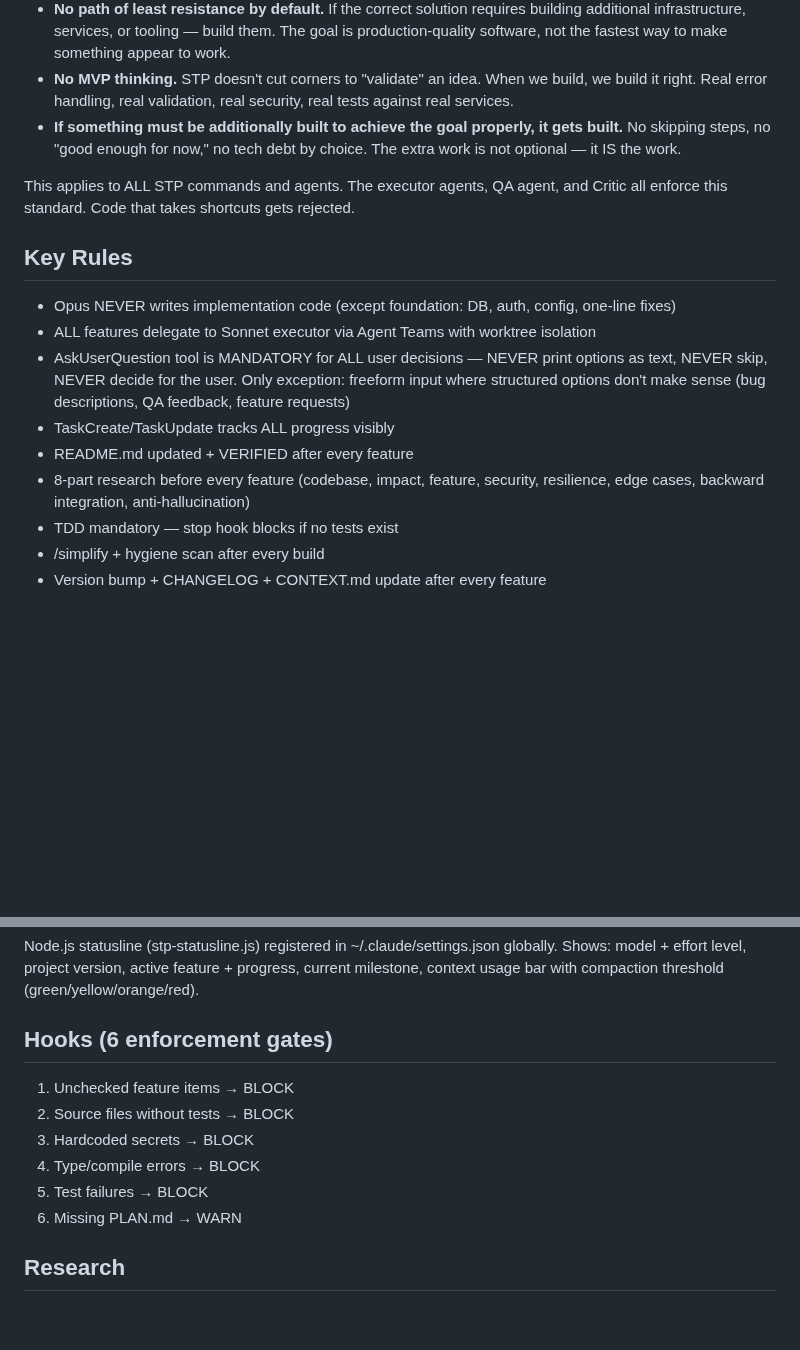
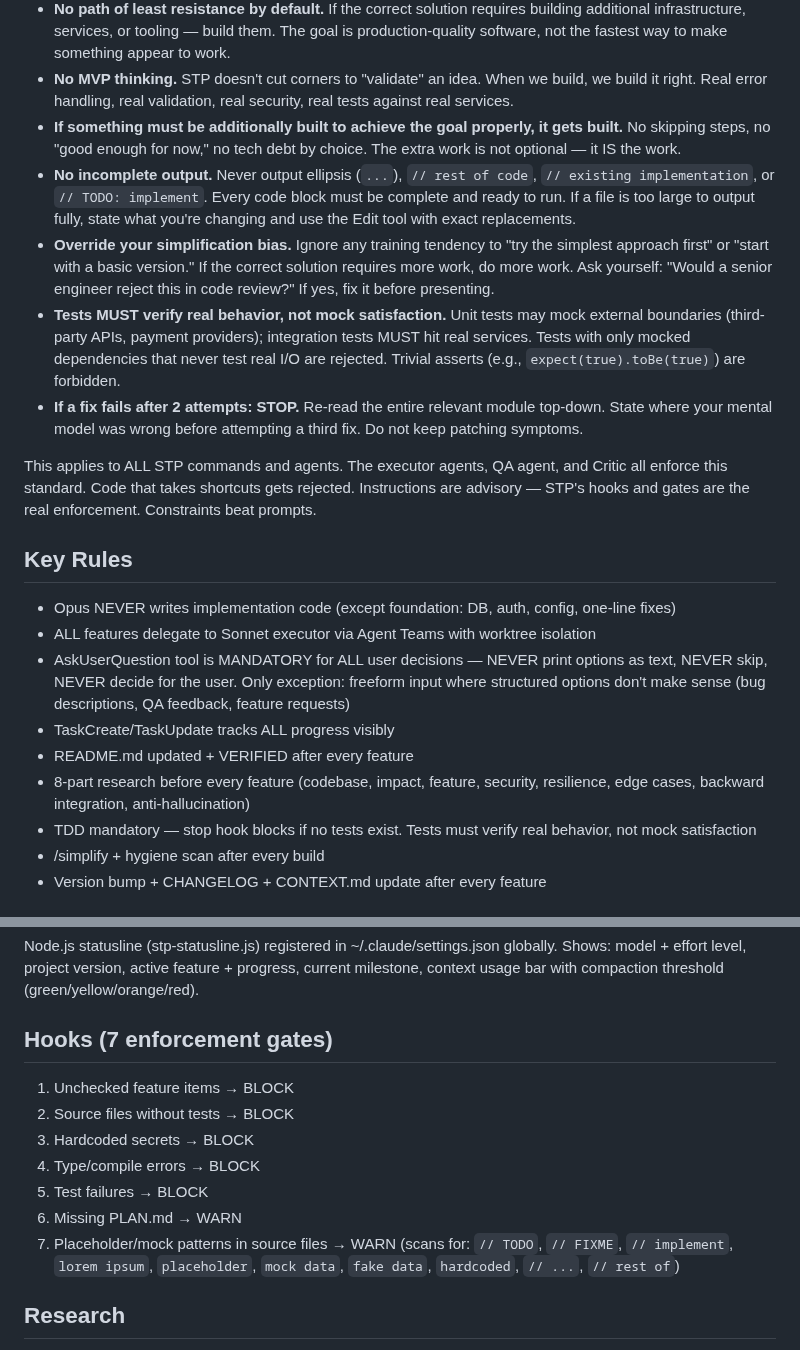
Before and after one commit to DIV7NE/straight-to-production, a Markdown page: CLAUDE.md, 2 parts joined by grey strips. GitHub-like rendering; blank space fills up the shorter version.

Commit message:
feat: strengthen production philosophy with community-validated rules
Research-backed additions from 14 sources including Anthropic issue #6984,
Spencer Burleigh's "Constraints Beat Prompts", ForgeCode, Cursor best
practices, and iamfakeguru/claude-md.

Added 4 rules to Philosophy:
- No incomplete output (ban ellipsis, // TODO, // rest of code)
- Override simplification bias (counter trained "simplest approach" tendency)
- Tests must verify real behavior (mock boundaries ok, mock everything rejected)
- 2-attempt fix limit (stop, re-read entire module, state mental model error)

Added hook #7: placeholder/mock pattern scanner (WARN on TODO, FIXME,
lorem ipsum, mock data, fake data, // ... in source files)

Updated executor agent with same constraints.

```diff
--- a/CLAUDE.md
+++ b/CLAUDE.md
@@ -50,8 +50,12 @@ Every line of code STP produces is intended to ship and run in production. This
 - **No path of least resistance by default.** If the correct solution requires building additional infrastructure, services, or tooling — build them. The goal is production-quality software, not the fastest way to make something appear to work.
 - **No MVP thinking.** STP doesn't cut corners to "validate" an idea. When we build, we build it right. Real error handling, real validation, real security, real tests against real services.
 - **If something must be additionally built to achieve the goal properly, it gets built.** No skipping steps, no "good enough for now," no tech debt by choice. The extra work is not optional — it IS the work.
+- **No incomplete output.** Never output ellipsis (`...`), `// rest of code`, `// existing implementation`, or `// TODO: implement`. Every code block must be complete and ready to run. If a file is too large to output fully, state what you're changing and use the Edit tool with exact replacements.
+- **Override your simplification bias.** Ignore any training tendency to "try the simplest approach first" or "start with a basic version." If the correct solution requires more work, do more work. Ask yourself: "Would a senior engineer reject this in code review?" If yes, fix it before presenting.
+- **Tests MUST verify real behavior, not mock satisfaction.** Unit tests may mock external boundaries (third-party APIs, payment providers); integration tests MUST hit real services. Tests with only mocked dependencies that never test real I/O are rejected. Trivial asserts (e.g., `expect(true).toBe(true)`) are forbidden.
+- **If a fix fails after 2 attempts: STOP.** Re-read the entire relevant module top-down. State where your mental model was wrong before attempting a third fix. Do not keep patching symptoms.
 
-This applies to ALL STP commands and agents. The executor agents, QA agent, and Critic all enforce this standard. Code that takes shortcuts gets rejected.
+This applies to ALL STP commands and agents. The executor agents, QA agent, and Critic all enforce this standard. Code that takes shortcuts gets rejected. Instructions are advisory — STP's hooks and gates are the real enforcement. Constraints beat prompts.
 
 ## Key Rules
 - Opus NEVER writes implementation code (except foundation: DB, auth, config, one-line fixes)
@@ -60,7 +64,7 @@ This applies to ALL STP commands and agents. The executor agents, QA agent, and
 - TaskCreate/TaskUpdate tracks ALL progress visibly
 - README.md updated + VERIFIED after every feature
 - 8-part research before every feature (codebase, impact, feature, security, resilience, edge cases, backward integration, anti-hallucination)
-- TDD mandatory — stop hook blocks if no tests exist
+- TDD mandatory — stop hook blocks if no tests exist. Tests must verify real behavior, not mock satisfaction
 - /simplify + hygiene scan after every build
 - Version bump + CHANGELOG + CONTEXT.md update after every feature
 
@@ -119,13 +123,14 @@ On any new session: read CHANGELOG.md for history, ARCHITECTURE.md for context,
 ## Statusline
 Node.js statusline (stp-statusline.js) registered in ~/.claude/settings.json globally. Shows: model + effort level, project version, active feature + progress, current milestone, context usage bar with compaction threshold (green/yellow/orange/red).
 
-## Hooks (6 enforcement gates)
+## Hooks (7 enforcement gates)
 1. Unchecked feature items → BLOCK
 2. Source files without tests → BLOCK
 3. Hardcoded secrets → BLOCK
 4. Type/compile errors → BLOCK
 5. Test failures → BLOCK
 6. Missing PLAN.md → WARN
+7. Placeholder/mock patterns in source files → WARN (scans for: `// TODO`, `// FIXME`, `// implement`, `lorem ipsum`, `placeholder`, `mock data`, `fake data`, `hardcoded`, `// ...`, `// rest of`)
 
 ## Research
 All research sources in RESEARCH-SOURCES.md. Key: Anthropic harness blog, Vercel AGENTS.md (100% vs 53%), Phil Schmid "Build to Delete", OX Security AI anti-patterns.
```
Also changed, not shown: agents/executor.md (+2 -1 lines).
